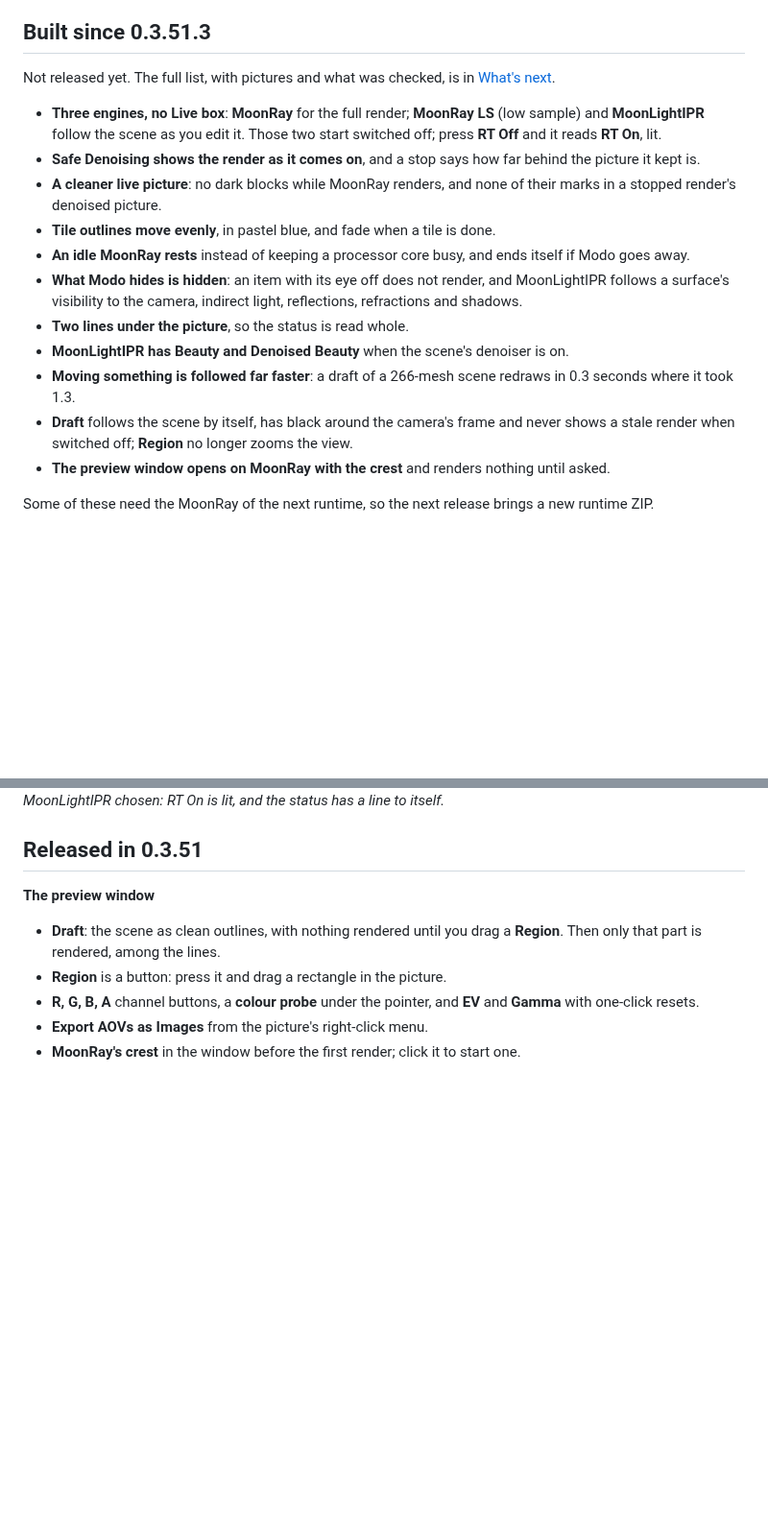
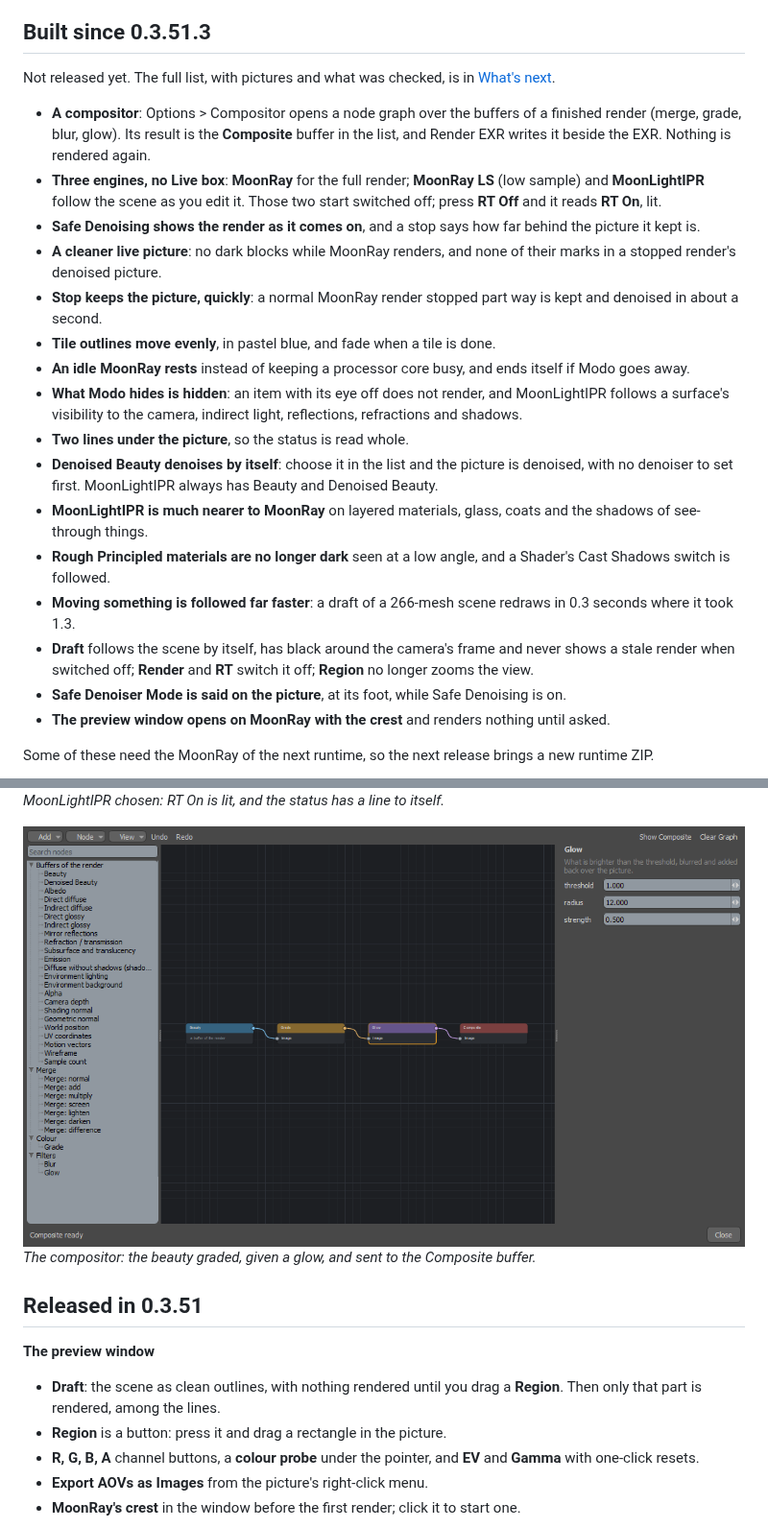
Before and after one commit to Pbaroque20/MoonRayForModo, a Markdown page: README.md, 2 parts joined by grey strips. Shown at 96% size. Drawn GitHub-style; pictures changed too: docs/images/compositor-editor.png (added); blank space fills up the shorter version.

```diff
--- a/README.md
+++ b/README.md
@@ -10,22 +10,30 @@ The current release is [0.3.51.3](https://github.com/Pbaroque20/MoonRayForModo/r
 
 Not released yet. The full list, with pictures and what was checked, is in [What's next](docs/WHATS_NEXT.md).
 
+- **A compositor**: Options > Compositor opens a node graph over the buffers of a finished render (merge, grade, blur, glow). Its result is the **Composite** buffer in the list, and Render EXR writes it beside the EXR. Nothing is rendered again.
 - **Three engines, no Live box**: **MoonRay** for the full render; **MoonRay LS** (low sample) and **MoonLightIPR** follow the scene as you edit it. Those two start switched off; press **RT Off** and it reads **RT On**, lit.
 - **Safe Denoising shows the render as it comes on**, and a stop says how far behind the picture it kept is.
 - **A cleaner live picture**: no dark blocks while MoonRay renders, and none of their marks in a stopped render's denoised picture.
+- **Stop keeps the picture, quickly**: a normal MoonRay render stopped part way is kept and denoised in about a second.
 - **Tile outlines move evenly**, in pastel blue, and fade when a tile is done.
 - **An idle MoonRay rests** instead of keeping a processor core busy, and ends itself if Modo goes away.
 - **What Modo hides is hidden**: an item with its eye off does not render, and MoonLightIPR follows a surface's visibility to the camera, indirect light, reflections, refractions and shadows.
 - **Two lines under the picture**, so the status is read whole.
-- **MoonLightIPR has Beauty and Denoised Beauty** when the scene's denoiser is on.
+- **Denoised Beauty denoises by itself**: choose it in the list and the picture is denoised, with no denoiser to set first. MoonLightIPR always has Beauty and Denoised Beauty.
+- **MoonLightIPR is much nearer to MoonRay** on layered materials, glass, coats and the shadows of see-through things.
+- **Rough Principled materials are no longer dark** seen at a low angle, and a Shader's Cast Shadows switch is followed.
 - **Moving something is followed far faster**: a draft of a 266-mesh scene redraws in 0.3 seconds where it took 1.3.
-- **Draft** follows the scene by itself, has black around the camera's frame and never shows a stale render when switched off; **Region** no longer zooms the view.
+- **Draft** follows the scene by itself, has black around the camera's frame and never shows a stale render when switched off; **Render** and **RT** switch it off; **Region** no longer zooms the view.
+- **Safe Denoiser Mode is said on the picture**, at its foot, while Safe Denoising is on.
 - **The preview window opens on MoonRay with the crest** and renders nothing until asked.
 
 Some of these need the MoonRay of the next runtime, so the next release brings a new runtime ZIP.
 
 ![The preview window with MoonLightIPR chosen and realtime on](docs/images/preview-engines.png)
 *MoonLightIPR chosen: RT On is lit, and the status has a line to itself.*
+
+![The compositor: the nodes to add on the left, the graph, and the selected node's settings](docs/images/compositor-editor.png)
+*The compositor: the beauty graded, given a glow, and sent to the Composite buffer.*
 
 ## Released in 0.3.51
 
```
Also changed, not shown: docs/WHATS_NEXT.md (+11 -0 lines), docs/images/mode-on-the-picture.png (added).
